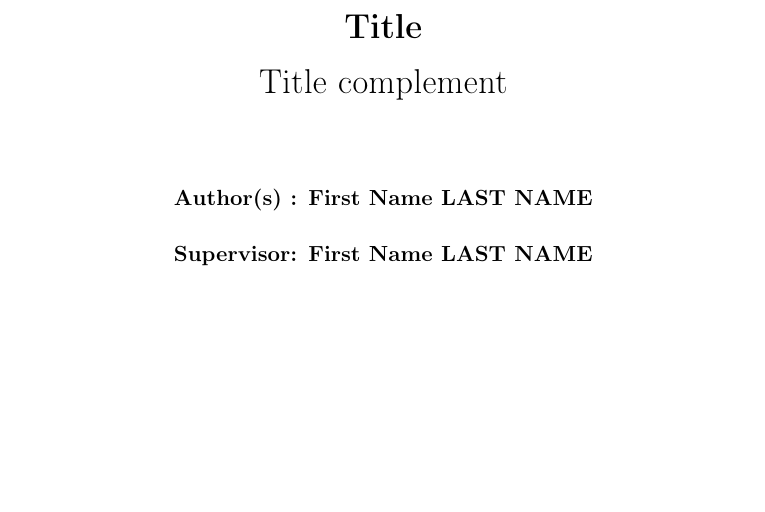
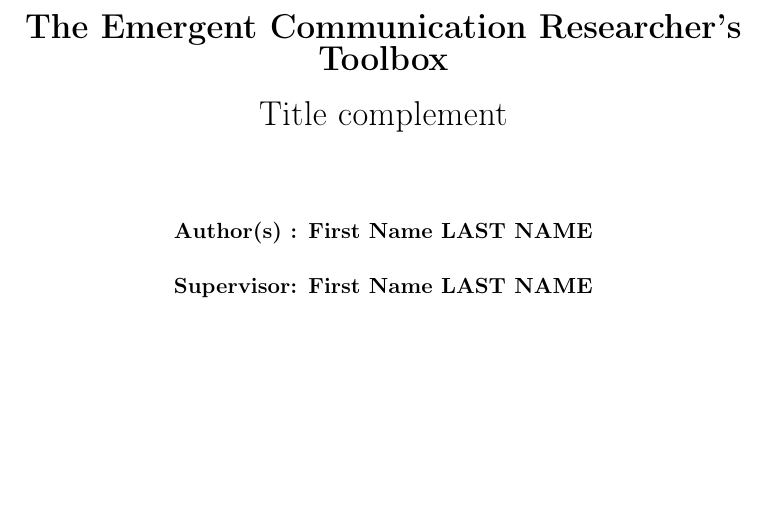
Before and after one commit to JVocciaUNamur/ids_emcom, a LaTeX document (main.tex): part of page 1 of 14, cut at the place of the change. Compiled offline with pdfLaTeX.

Commit message:
update title

```diff
--- a/main.tex
+++ b/main.tex
@@ -15,7 +15,7 @@
 	\begin{center}
 		\vspace*{1cm}
 
-		{\LARGE \textbf{Title}}
+		{\LARGE \textbf{The Emergent Communication Researcher's Toolbox}}
 
 		\vspace{0.5cm}
 
```
